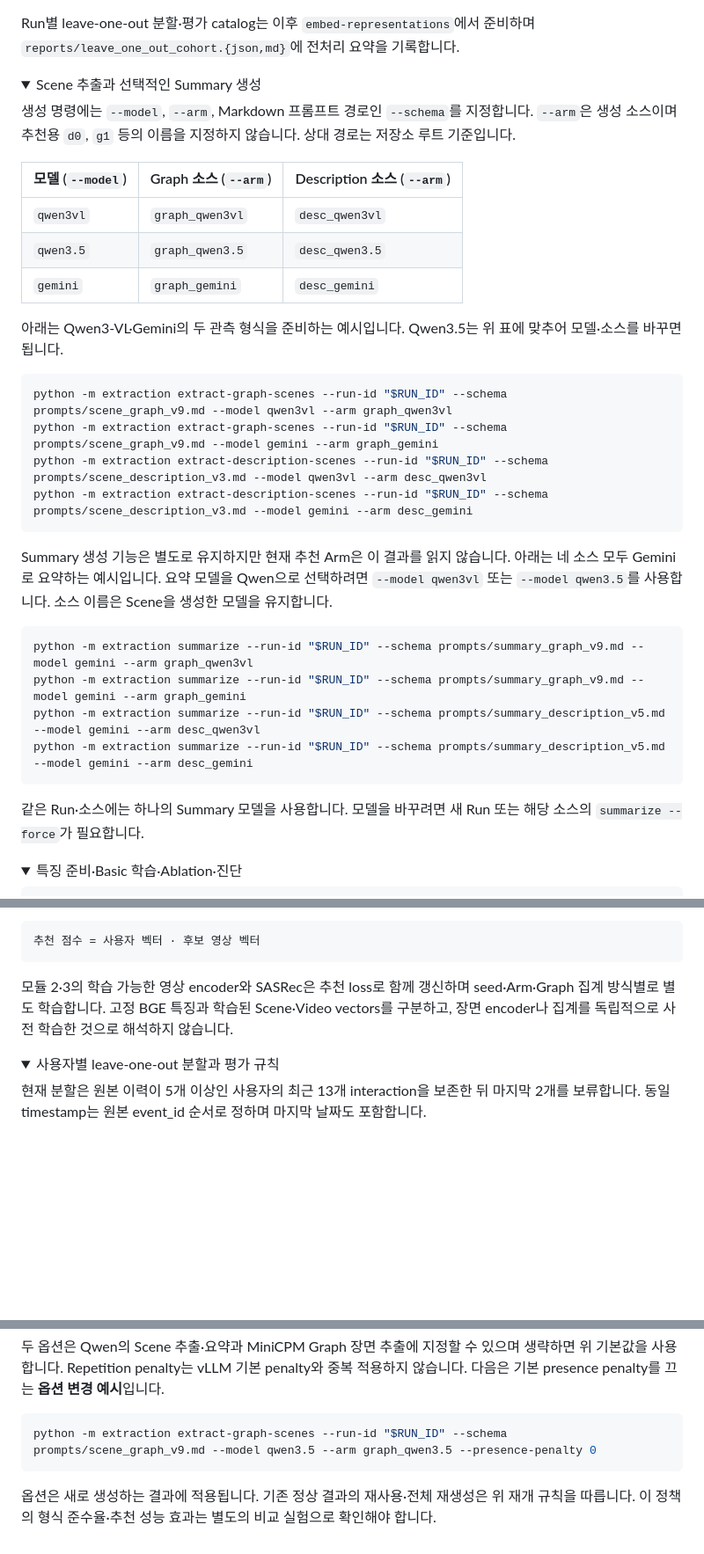
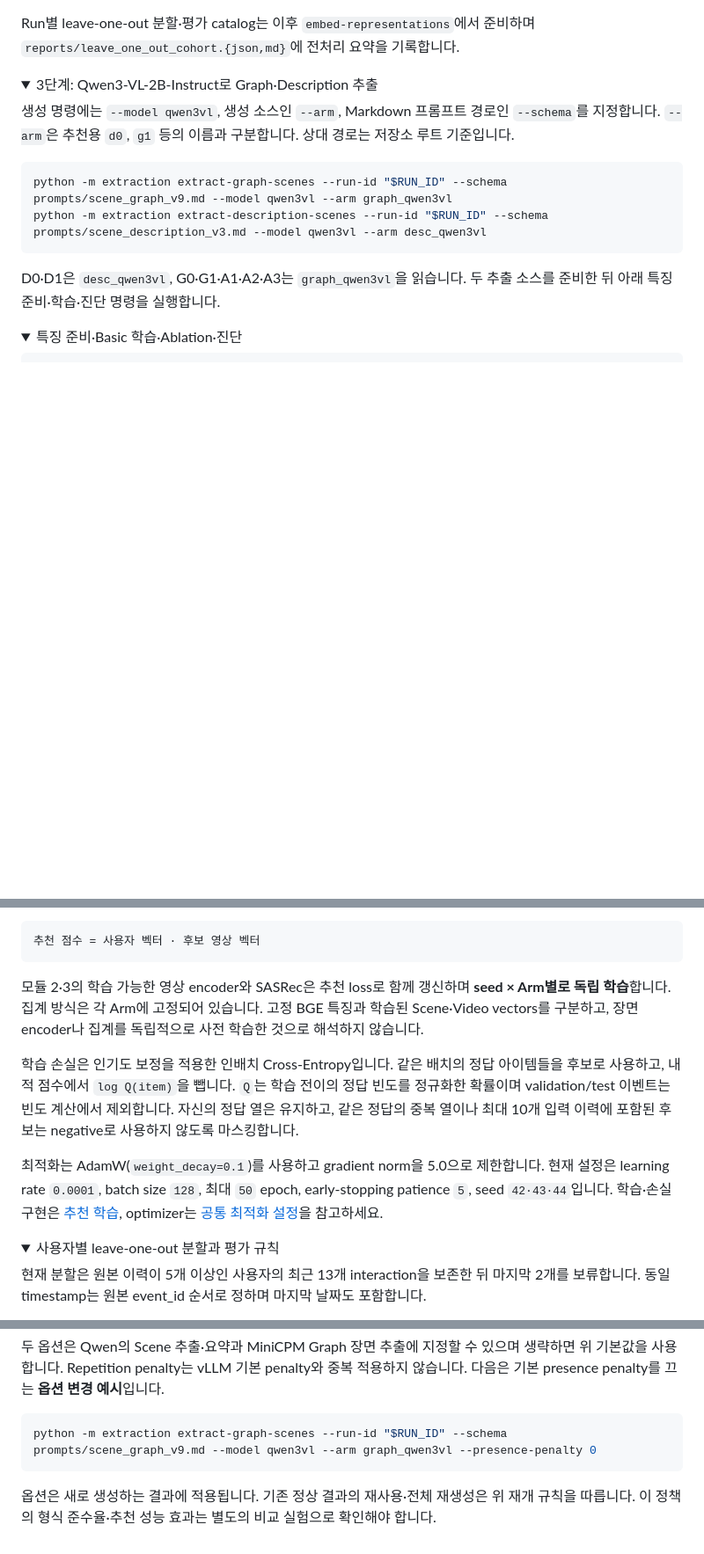
Before and after one commit to obeychoi0120/ViewingContextPipeline, a Markdown page: README.md, 3 parts joined by grey strips. Shown at 88% size. GitHub-like rendering; folded sections open; blank space fills up the shorter version.

````diff
--- a/README.md
+++ b/README.md
@@ -88,35 +65,16 @@ Run별 leave-one-out 분할·평가 catalog는 이후 `embed-representations`에
 </details>
 
 <details>
-<summary>Scene 추출과 선택적인 Summary 생성</summary>
+<summary>3단계: Qwen3-VL-2B-Instruct로 Graph·Description 추출</summary>
 
-생성 명령에는 `--model`, `--arm`, Markdown 프롬프트 경로인 `--schema`를 지정합니다. `--arm`은 생성 소스이며 추천용 `d0`, `g1` 등의 이름을 지정하지 않습니다. 상대 경로는 저장소 루트 기준입니다.
-
-| 모델 (`--model`) | Graph 소스 (`--arm`) | Description 소스 (`--arm`) |
-| --- | --- | --- |
-| `qwen3vl` | `graph_qwen3vl` | `desc_qwen3vl` |
-| `qwen3.5` | `graph_qwen3.5` | `desc_qwen3.5` |
-| `gemini` | `graph_gemini` | `desc_gemini` |
-
-아래는 Qwen3-VL·Gemini의 두 관측 형식을 준비하는 예시입니다. Qwen3.5는 위 표에 맞추어 모델·소스를 바꾸면 됩니다.
+생성 명령에는 `--model qwen3vl`, 생성 소스인 `--arm`, Markdown 프롬프트 경로인 `--schema`를 지정합니다. `--arm`은 추천용 `d0`, `g1` 등의 이름과 구분합니다. 상대 경로는 저장소 루트 기준입니다.
 
 ```bash
 python -m extraction extract-graph-scenes --run-id "$RUN_ID" --schema prompts/scene_graph_v9.md --model qwen3vl --arm graph_qwen3vl
-python -m extraction extract-graph-scenes --run-id "$RUN_ID" --schema prompts/scene_graph_v9.md --model gemini --arm graph_gemini
 python -m extraction extract-description-scenes --run-id "$RUN_ID" --schema prompts/scene_description_v3.md --model qwen3vl --arm desc_qwen3vl
-python -m extraction extract-description-scenes --run-id "$RUN_ID" --schema prompts/scene_description_v3.md --model gemini --arm desc_gemini
 ```
 
-Summary 생성 기능은 별도로 유지하지만 현재 추천 Arm은 이 결과를 읽지 않습니다. 아래는 네 소스 모두 Gemini로 요약하는 예시입니다. 요약 모델을 Qwen으로 선택하려면 `--model qwen3vl` 또는 `--model qwen3.5`를 사용합니다. 소스 이름은 Scene을 생성한 모델을 유지합니다.
-
-```bash
-python -m extraction summarize --run-id "$RUN_ID" --schema prompts/summary_graph_v9.md --model gemini --arm graph_qwen3vl
-python -m extraction summarize --run-id "$RUN_ID" --schema prompts/summary_graph_v9.md --model gemini --arm graph_gemini
-python -m extraction summarize --run-id "$RUN_ID" --schema prompts/summary_description_v5.md --model gemini --arm desc_qwen3vl
-python -m extraction summarize --run-id "$RUN_ID" --schema prompts/summary_description_v5.md --model gemini --arm desc_gemini
-```
-
-같은 Run·소스에는 하나의 Summary 모델을 사용합니다. 모델을 바꾸려면 새 Run 또는 해당 소스의 `summarize --force`가 필요합니다.
+D0·D1은 `desc_qwen3vl`, G0·G1·A1·A2·A3는 `graph_qwen3vl`을 읽습니다. 두 추출 소스를 준비한 뒤 아래 특징 준비·학습·진단 명령을 실행합니다.
 
 </details>
 
@@ -271,7 +291,11 @@ SASRec은 과거 시청 영상 벡터와 위치 정보를 처리합니다. 마
 추천 점수 = 사용자 벡터 · 후보 영상 벡터
 ```
 
-모듈 2·3의 학습 가능한 영상 encoder와 SASRec은 추천 loss로 함께 갱신하며 seed·Arm·Graph 집계 방식별로 별도 학습합니다. 고정 BGE 특징과 학습된 Scene·Video vectors를 구분하고, 장면 encoder나 집계를 독립적으로 사전 학습한 것으로 해석하지 않습니다.
+모듈 2·3의 학습 가능한 영상 encoder와 SASRec은 추천 loss로 함께 갱신하며 **seed × Arm별로 독립 학습**합니다. 집계 방식은 각 Arm에 고정되어 있습니다. 고정 BGE 특징과 학습된 Scene·Video vectors를 구분하고, 장면 encoder나 집계를 독립적으로 사전 학습한 것으로 해석하지 않습니다.
+
+학습 손실은 인기도 보정을 적용한 인배치 Cross-Entropy입니다. 같은 배치의 정답 아이템들을 후보로 사용하고, 내적 점수에서 `log Q(item)`을 뺍니다. `Q`는 학습 전이의 정답 빈도를 정규화한 확률이며 validation/test 이벤트는 빈도 계산에서 제외합니다. 자신의 정답 열은 유지하고, 같은 정답의 중복 열이나 최대 10개 입력 이력에 포함된 후보는 negative로 사용하지 않도록 마스킹합니다.
+
+최적화는 AdamW(`weight_decay=0.1`)를 사용하고 gradient norm을 5.0으로 제한합니다. 현재 설정은 learning rate `0.0001`, batch size `128`, 최대 `50` epoch, early-stopping patience `5`, seed `42·43·44`입니다. 학습·손실 구현은 [추천 학습](src/validation/leave_one_out_recommendation.py), optimizer는 [공통 최적화 설정](src/validation/recommendation.py)을 참고하세요.
 
 </details>
 
@@ -435,7 +459,7 @@ Decoding은 `do_sample=False`, `temperature=0.0`, `top_p=1.0`, `top_k=0`, `min_p
 두 옵션은 Qwen의 Scene 추출·요약과 MiniCPM Graph 장면 추출에 지정할 수 있으며 생략하면 위 기본값을 사용합니다. Repetition penalty는 vLLM 기본 penalty와 중복 적용하지 않습니다. 다음은 기본 presence penalty를 끄는 **옵션 변경 예시**입니다.
 
 ```bash
-python -m extraction extract-graph-scenes --run-id "$RUN_ID" --schema prompts/scene_graph_v9.md --model qwen3.5 --arm graph_qwen3.5 --presence-penalty 0
+python -m extraction extract-graph-scenes --run-id "$RUN_ID" --schema prompts/scene_graph_v9.md --model qwen3vl --arm graph_qwen3vl --presence-penalty 0
 ```
 
 옵션은 새로 생성하는 결과에 적용됩니다. 기존 정상 결과의 재사용·전체 재생성은 위 재개 규칙을 따릅니다. 이 정책의 형식 준수율·추천 성능 효과는 별도의 비교 실험으로 확인해야 합니다.
````
Also changed, not shown: other parts of README.md (+70 -31 lines).
